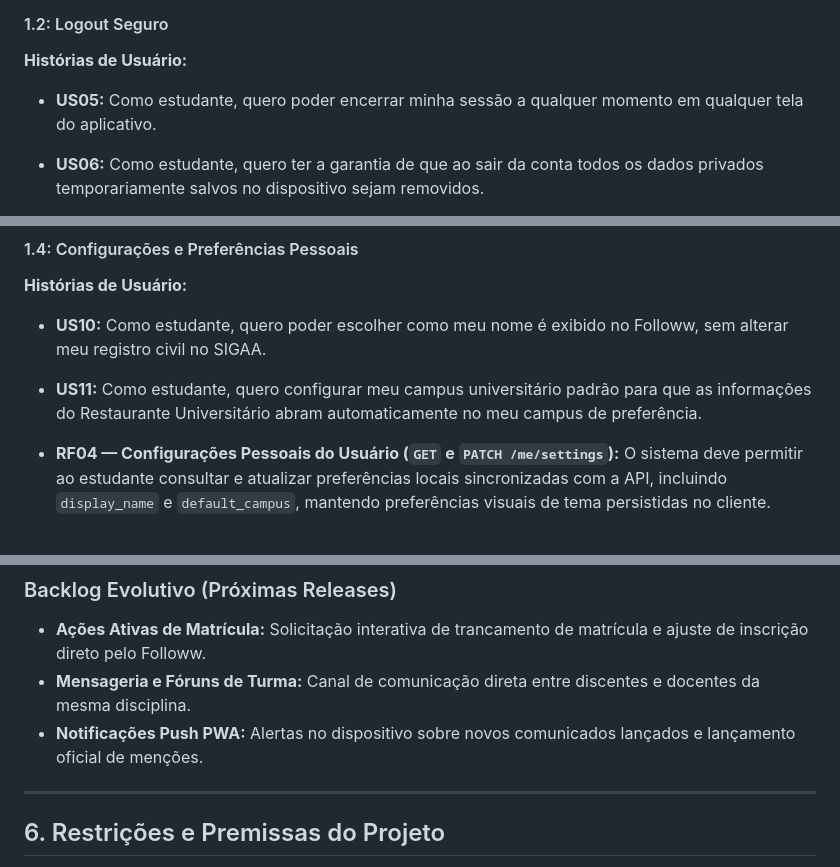
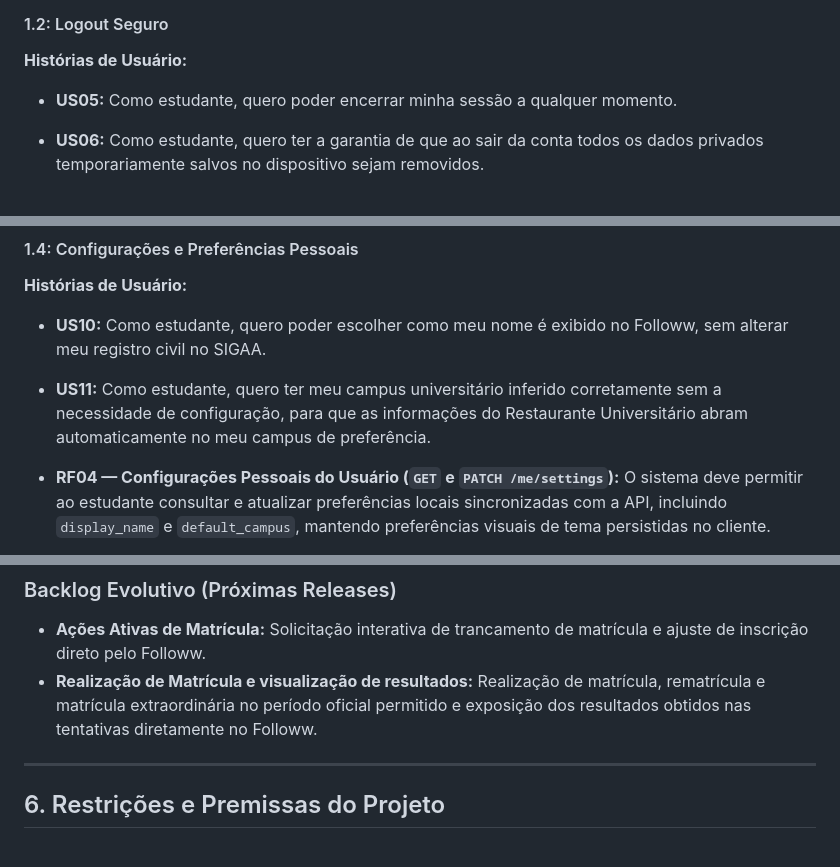
Before and after one commit to unb-mds/2026-2-Followw, a Markdown page: docs/requisitos.md, 3 parts joined by grey strips. Drawn GitHub-style.

```diff
--- a/docs/requisitos.md
+++ b/docs/requisitos.md
@@ -48,7 +48,7 @@ Conjunto de funcionalidades responsáveis por mediar o acesso autenticado ao SIG
 
 #### 1.2: Logout Seguro
 **Histórias de Usuário:**
-* **US05:** Como estudante, quero poder encerrar minha sessão a qualquer momento em qualquer tela do aplicativo.
+* **US05:** Como estudante, quero poder encerrar minha sessão a qualquer momento.
 * **US06:** Como estudante, quero ter a garantia de que ao sair da conta todos os dados privados temporariamente salvos no dispositivo sejam removidos.
 
 * **RF02 — Logout Seguro e Limpeza de Sessão:** O sistema deve fornecer encerramento de sessão (`POST /auth/logout`) que invalida imediatamente os tokens emitidos e expurga os dados pessoais cacheados no navegador do discente.
@@ -74,7 +74,7 @@ Conjunto de funcionalidades responsáveis por mediar o acesso autenticado ao SIG
 #### 1.4: Configurações e Preferências Pessoais
 **Histórias de Usuário:**
 * **US10:** Como estudante, quero poder escolher como meu nome é exibido no Followw, sem alterar meu registro civil no SIGAA.
-* **US11:** Como estudante, quero configurar meu campus universitário padrão para que as informações do Restaurante Universitário abram automaticamente no meu campus de preferência.
+* **US11:** Como estudante, quero ter meu campus universitário inferido corretamente sem a necessidade de configuração, para que as informações do Restaurante Universitário abram automaticamente no meu campus de preferência.
 
 * **RF04 — Configurações Pessoais do Usuário (`GET` e `PATCH /me/settings`):** O sistema deve permitir ao estudante consultar e atualizar preferências locais sincronizadas com a API, incluindo `display_name` e `default_campus`, mantendo preferências visuais de tema persistidas no cliente.
 
@@ -323,8 +323,7 @@ O desenvolvimento do Followw UnB é conduzido de forma incremental através de s
 
 ### Backlog Evolutivo (Próximas Releases)
 * **Ações Ativas de Matrícula:** Solicitação interativa de trancamento de matrícula e ajuste de inscrição direto pelo Followw.
-* **Mensageria e Fóruns de Turma:** Canal de comunicação direta entre discentes e docentes da mesma disciplina.
-* **Notificações Push PWA:** Alertas no dispositivo sobre novos comunicados lançados e lançamento oficial de menções.
+* **Realização de Matrícula e visualização de resultados:** Realização de matrícula, rematrícula e matrícula extraordinária no período oficial permitido e exposição dos resultados obtidos nas tentativas diretamente no Followw.
 
 ---
 
```
Also changed, not shown: other parts of docs/requisitos.md (+9 -6 lines).
